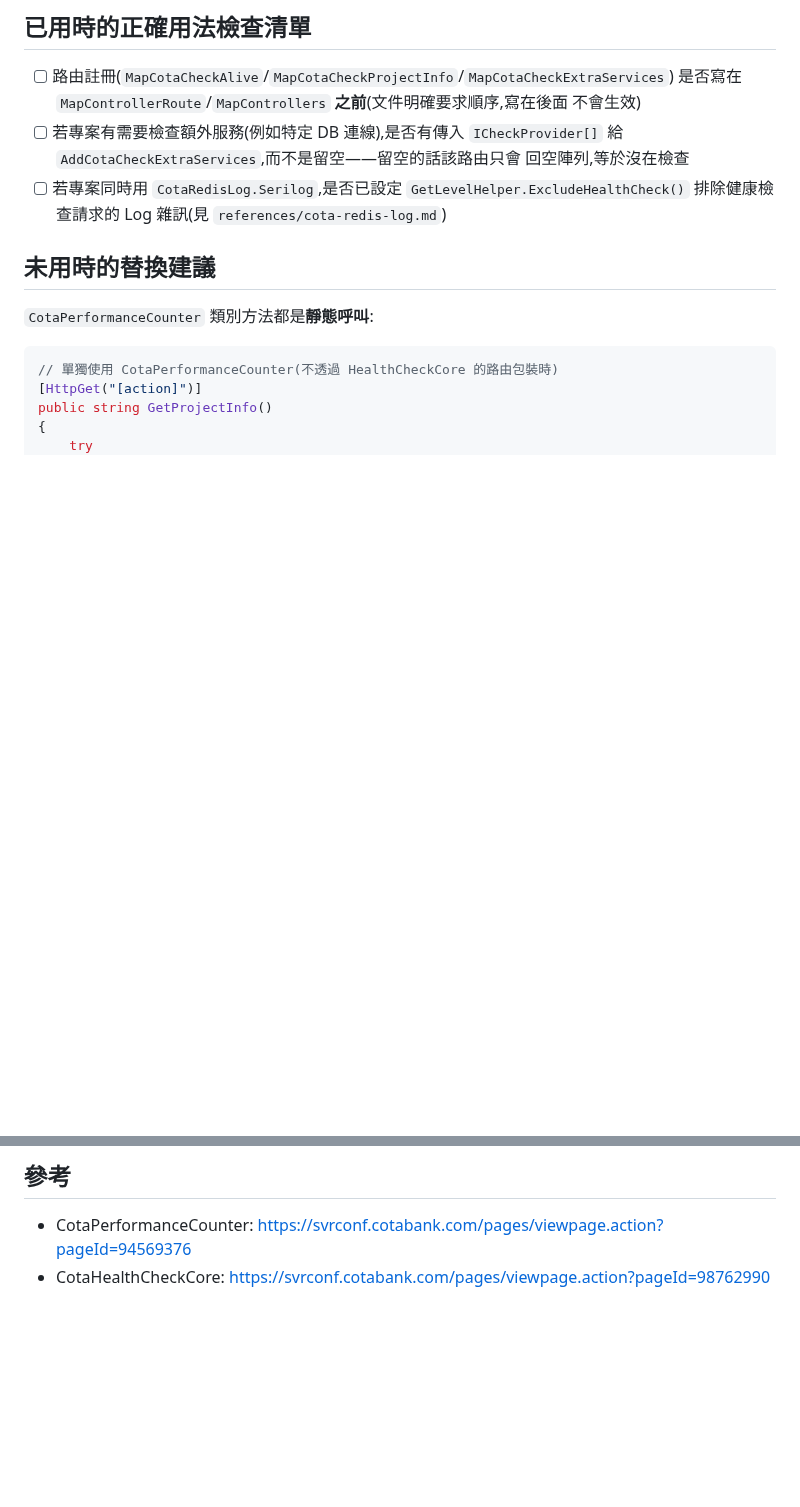
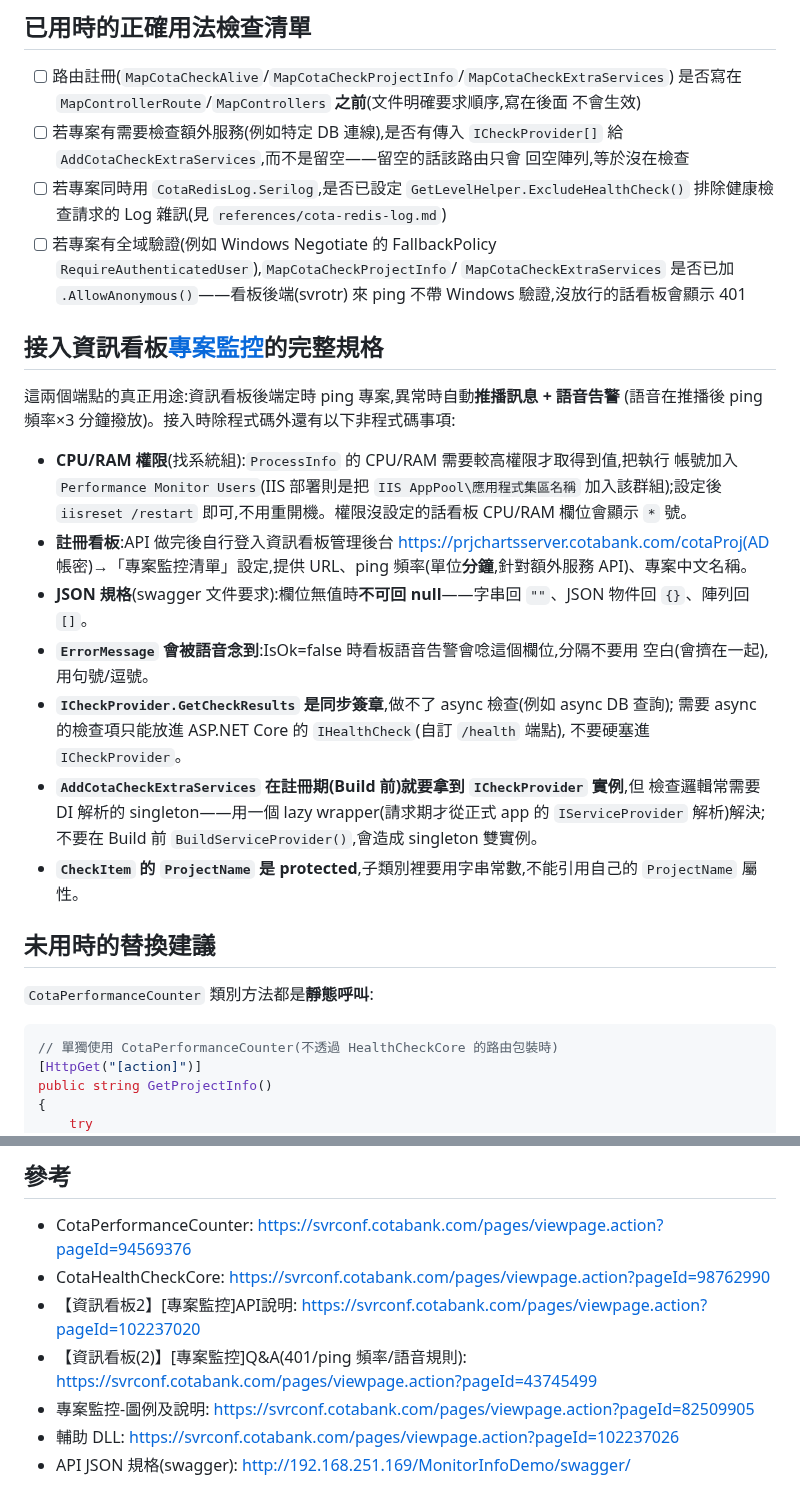
Before and after one commit to bennytsai1234/skills, a Markdown page: cota-utility/references/performance-counter-healthcheck.md, 2 parts joined by grey strips. GitHub-like rendering; blank space fills up the shorter version.

Commit message:
docs(cota-utility): 補入資訊看板[專案監控]警告系統接入規格
- AllowAnonymous(401/svrotr ping)、CPU/RAM 權限(Performance Monitor Users)、看板註冊流程、JSON 無值規則、ErrorMessage 語音、ICheckProvider 同步簽章限制、lazy wrapper 模式

```diff
--- a/cota-utility/references/performance-counter-healthcheck.md
+++ b/cota-utility/references/performance-counter-healthcheck.md
@@ -29,6 +29,36 @@ Web 應用程式**(HealthCheckCore)。
 - [ ] 若專案同時用 `CotaRedisLog.Serilog`,是否已設定
       `GetLevelHelper.ExcludeHealthCheck()` 排除健康檢查請求的 Log 雜訊(見
       `references/cota-redis-log.md`)
+- [ ] 若專案有全域驗證(例如 Windows Negotiate 的 FallbackPolicy
+      `RequireAuthenticatedUser`),`MapCotaCheckProjectInfo`/
+      `MapCotaCheckExtraServices` 是否已加 `.AllowAnonymous()`——看板後端(svrotr)
+      來 ping 不帶 Windows 驗證,沒放行的話看板會顯示 401
+
+## 接入資訊看板[專案監控](警告系統)的完整規格
+
+這兩個端點的真正用途:資訊看板後端定時 ping 專案,異常時自動**推播訊息 + 語音告警**
+(語音在推播後 ping 頻率×3 分鐘撥放)。接入時除程式碼外還有以下非程式碼事項:
+
+- **CPU/RAM 權限**(找系統組):`ProcessInfo` 的 CPU/RAM 需要較高權限才取得到值,把執行
+  帳號加入 `Performance Monitor Users`(IIS 部署則是把 `IIS AppPool\應用程式集區名稱`
+  加入該群組);設定後 `iisreset /restart` 即可,不用重開機。權限沒設定的話看板 CPU/RAM
+  欄位會顯示 `*` 號。
+- **註冊看板**:API 做完後自行登入資訊看板管理後台
+  https://prjchartsserver.cotabank.com/cotaProj(AD 帳密)→「專案監控清單」設定,提供
+  URL、ping 頻率(單位**分鐘**,針對額外服務 API)、專案中文名稱。
+- **JSON 規格**(swagger 文件要求):欄位無值時**不可回 null**——字串回 `""`、JSON 物件回
+  `{}`、陣列回 `[]`。
+- **`ErrorMessage` 會被語音念到**:IsOk=false 時看板語音告警會唸這個欄位,分隔不要用
+  空白(會擠在一起),用句號/逗號。
+- **`ICheckProvider.GetCheckResults` 是同步簽章**,做不了 async 檢查(例如 async DB 查詢);
+  需要 async 的檢查項只能放進 ASP.NET Core 的 `IHealthCheck`(自訂 `/health` 端點),
+  不要硬塞進 `ICheckProvider`。
+- **`AddCotaCheckExtraServices` 在註冊期(Build 前)就要拿到 `ICheckProvider` 實例**,但
+  檢查邏輯常需要 DI 解析的 singleton——用一個 lazy wrapper(請求期才從正式 app 的
+  `IServiceProvider` 解析)解決;不要在 Build 前 `BuildServiceProvider()`,會造成
+  singleton 雙實例。
+- **`CheckItem` 的 `ProjectName` 是 protected**,子類別裡要用字串常數,不能引用自己的
+  `ProjectName` 屬性。
 
 ## 未用時的替換建議
 
@@ -96,3 +126,8 @@ endpoints.MapCotaCheckExtraServices();       // 預設 /api/CheckItems/GetExtraS
 
 - CotaPerformanceCounter: https://svrconf.cotabank.com/pages/viewpage.action?pageId=94569376
 - CotaHealthCheckCore: https://svrconf.cotabank.com/pages/viewpage.action?pageId=98762990
+- 【資訊看板2】[專案監控]API說明: https://svrconf.cotabank.com/pages/viewpage.action?pageId=102237020
+- 【資訊看板(2)】[專案監控]Q&A(401/ping 頻率/語音規則): https://svrconf.cotabank.com/pages/viewpage.action?pageId=43745499
+- 專案監控-圖例及說明: https://svrconf.cotabank.com/pages/viewpage.action?pageId=82509905
+- 輔助 DLL: https://svrconf.cotabank.com/pages/viewpage.action?pageId=102237026
+- API JSON 規格(swagger): http://192.168.251.169/MonitorInfoDemo/swagger/
```
Also changed, not shown: cota-utility/SKILL.md (+1 -1 lines).
